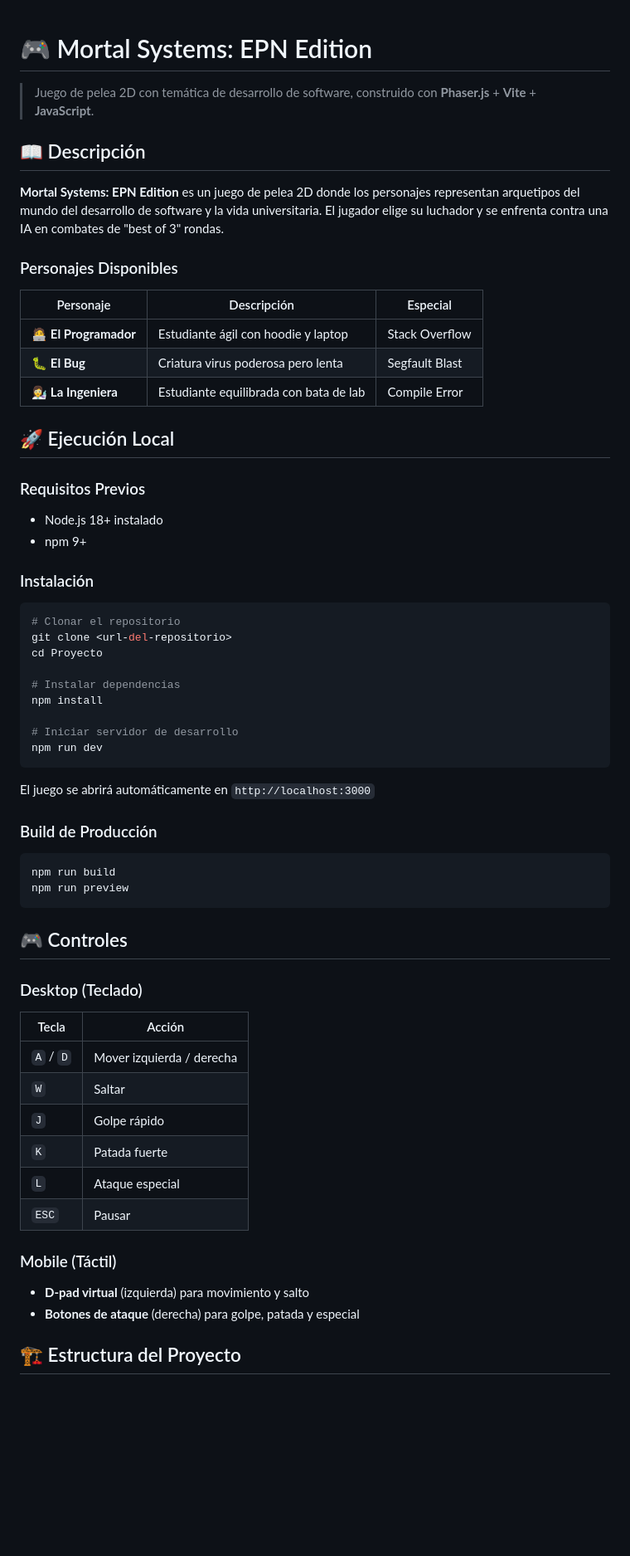
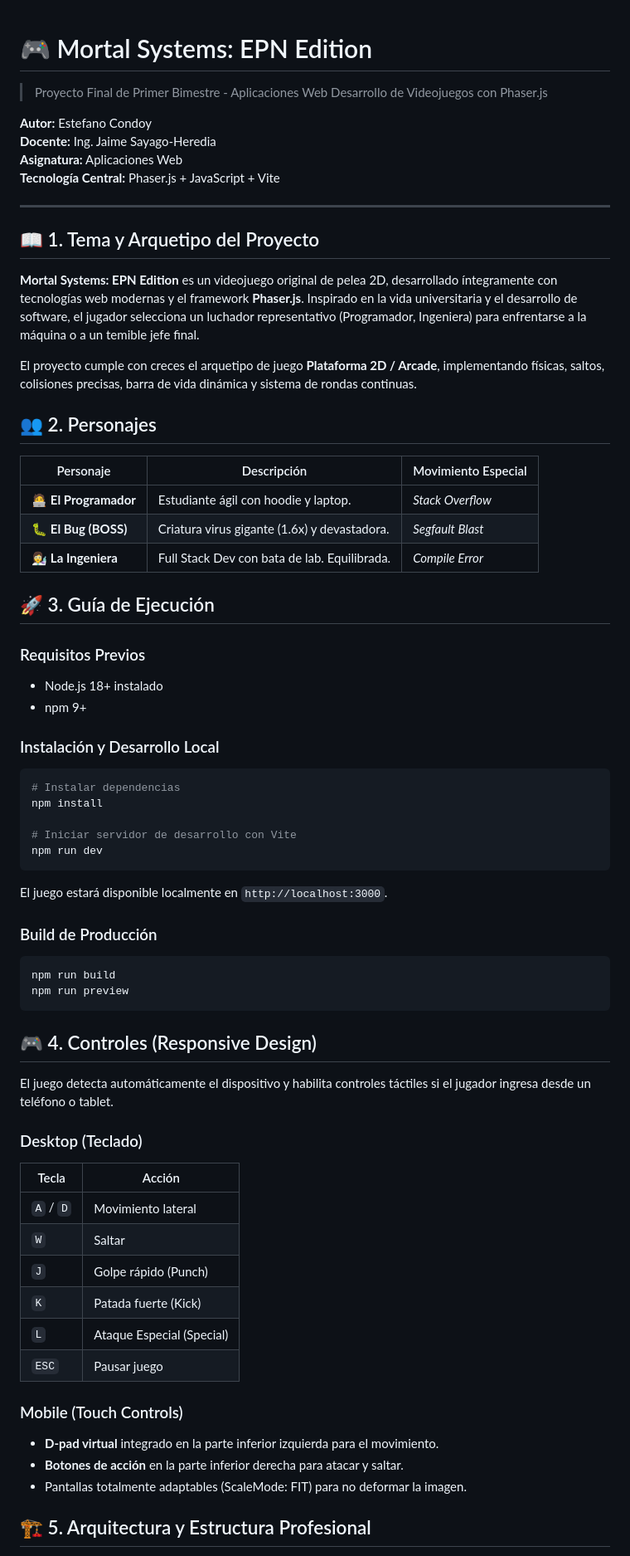
Before and after one commit to EstefanoCondoy/Grupo7-Proyecto-Aplicaciones-Web, a Markdown page: README.md, the part around one of its changes. Shown at 83% size. GitHub-like rendering; blank space fills up the shorter version.

````diff
--- a/README.md
+++ b/README.md
@@ -1,39 +1,44 @@
 # 🎮 Mortal Systems: EPN Edition
+> Proyecto Final de Primer Bimestre - Aplicaciones Web
+> Desarrollo de Videojuegos con Phaser.js
 
-> Juego de pelea 2D con temática de desarrollo de software, construido con **Phaser.js** + **Vite** + **JavaScript**.
+**Autor:** Estefano Condoy
+**Docente:** Ing. Jaime Sayago-Heredia
+**Asignatura:** Aplicaciones Web
+**Tecnología Central:** Phaser.js + JavaScript + Vite
 
-## 📖 Descripción
+---
 
-**Mortal Systems: EPN Edition** es un juego de pelea 2D donde los personajes representan arquetipos del mundo del desarrollo de software y la vida universitaria. El jugador elige su luchador y se enfrenta contra una IA en combates de "best of 3" rondas.
+## 📖 1. Tema y Arquetipo del Proyecto
 
-### Personajes Disponibles
+**Mortal Systems: EPN Edition** es un videojuego original de pelea 2D, desarrollado íntegramente con tecnologías web modernas y el framework **Phaser.js**.
+Inspirado en la vida universitaria y el desarrollo de software, el jugador selecciona un luchador representativo (Programador, Ingeniera) para enfrentarse a la máquina o a un temible jefe final.
 
-| Personaje | Descripción | Especial |
-|-----------|-------------|----------|
-| 🧑‍💻 **El Programador** | Estudiante ágil con hoodie y laptop | Stack Overflow |
-| 🐛 **El Bug** | Criatura virus poderosa pero lenta | Segfault Blast |
-| 👩‍🔬 **La Ingeniera** | Estudiante equilibrada con bata de lab | Compile Error |
+El proyecto cumple con creces el arquetipo de juego **Plataforma 2D / Arcade**, implementando físicas, saltos, colisiones precisas, barra de vida dinámica y sistema de rondas continuas.
 
-## 🚀 Ejecución Local
+## 👥 2. Personajes
+
+| Personaje | Descripción | Movimiento Especial |
+|-----------|-------------|---------------------|
+| 🧑‍💻 **El Programador** | Estudiante ágil con hoodie y laptop. | *Stack Overflow* |
+| 🐛 **El Bug (BOSS)** | Criatura virus gigante (1.6x) y devastadora. | *Segfault Blast* |
+| 👩‍🔬 **La Ingeniera** | Full Stack Dev con bata de lab. Equilibrada. | *Compile Error* |
+
+## 🚀 3. Guía de Ejecución
 
 ### Requisitos Previos
 - Node.js 18+ instalado
 - npm 9+
 
-### Instalación
+### Instalación y Desarrollo Local
 ```bash
-# Clonar el repositorio
-git clone <url-del-repositorio>
-cd Proyecto
-
 # Instalar dependencias
 npm install
 
-# Iniciar servidor de desarrollo
+# Iniciar servidor de desarrollo con Vite
 npm run dev
 ```
-
-El juego se abrirá automáticamente en `http://localhost:3000`
+El juego estará disponible localmente en `http://localhost:3000`.
 
 ### Build de Producción
 ```bash
@@ -41,21 +46,24 @@ npm run build
 npm run preview
 ```
 
-## 🎮 Controles
+## 🎮 4. Controles (Responsive Design)
+
+El juego detecta automáticamente el dispositivo y habilita controles táctiles si el jugador ingresa desde un teléfono o tablet.
 
 ### Desktop (Teclado)
 | Tecla | Acción |
 |-------|--------|
-| `A` / `D` | Mover izquierda / derecha |
+| `A` / `D` | Movimiento lateral |
 | `W` | Saltar |
-| `J` | Golpe rápido |
-| `K` | Patada fuerte |
-| `L` | Ataque especial |
-| `ESC` | Pausar |
+| `J` | Golpe rápido (Punch) |
+| `K` | Patada fuerte (Kick) |
+| `L` | Ataque Especial (Special) |
+| `ESC` | Pausar juego |
 
-### Mobile (Táctil)
-- **D-pad virtual** (izquierda) para movimiento y salto
-- **Botones de ataque** (derecha) para golpe, patada y especial
+### Mobile (Touch Controls)
+- **D-pad virtual** integrado en la parte inferior izquierda para el movimiento.
+- **Botones de acción** en la parte inferior derecha para atacar y saltar.
+- Pantallas totalmente adaptables (ScaleMode: FIT) para no deformar la imagen.
 
-## 🏗️ Estructura del Proyecto
+## 🏗️ 5. Arquitectura y Estructura Profesional
 
````
Also changed, not shown: other parts of README.md (+21 -54 lines).
